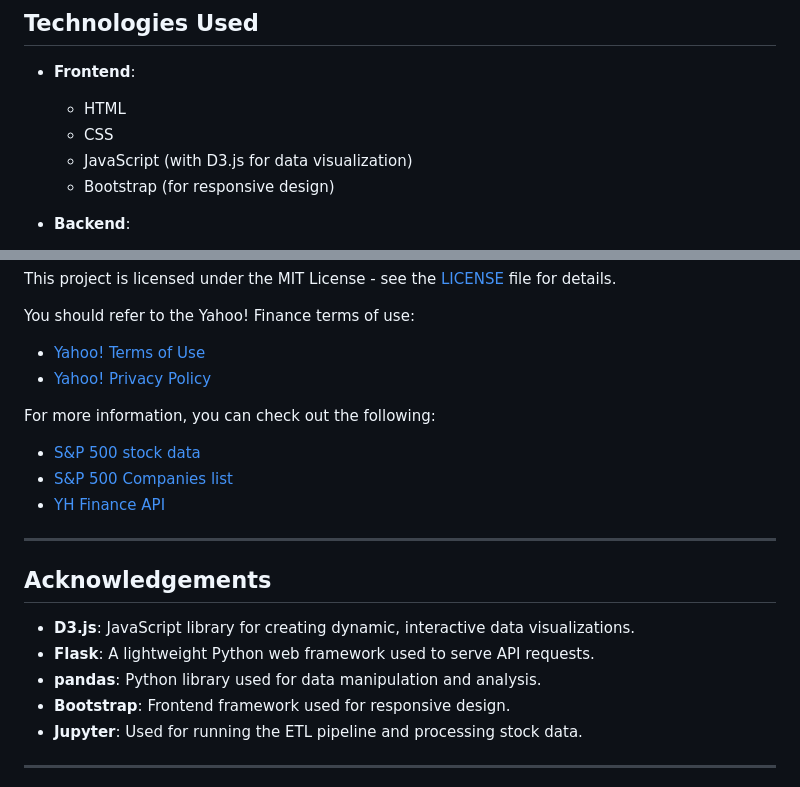
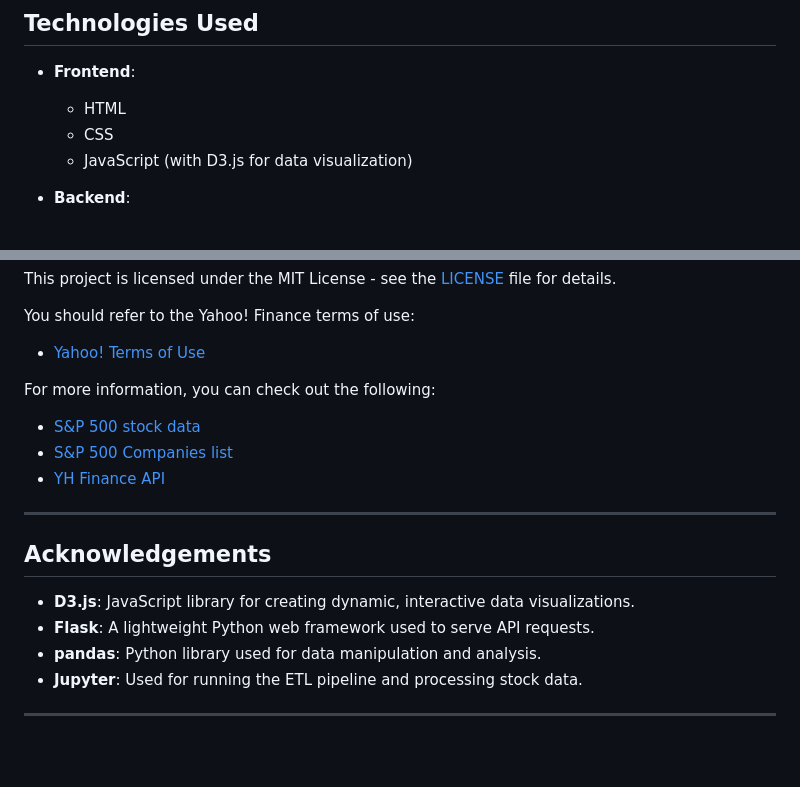
Before and after one commit to Saurabh-Lakhanpal/stocks-dashboard, a Markdown page: README.md, 2 parts joined by grey strips. Drawn GitHub-style; blank space fills up the shorter version.

```diff
--- a/README.md
+++ b/README.md
@@ -39,7 +39,6 @@ This project consists of two main pages:
   - HTML
   - CSS
   - JavaScript (with D3.js for data visualization)
-  - Bootstrap (for responsive design)
 
 - **Backend**:
   - Python
@@ -350,7 +349,6 @@ This project is licensed under the MIT License - see the [LICENSE](LICENSE) file
 
 You should refer to the Yahoo! Finance terms of use:
 - [Yahoo! Terms of Use](https://www.verizonmedia.com/policies/us/en/verizonmedia/terms/otos/index.html)
-- [Yahoo! Privacy Policy](https://www.verizonmedia.com/policies/us/en/verizonmedia/privacypolicy/index.html)
 
 For more information, you can check out the following:
 - [S&P 500 stock data](https://www.kaggle.com/datasets/camnugent/sandp500)
@@ -364,7 +362,6 @@ For more information, you can check out the following:
 - **D3.js**: JavaScript library for creating dynamic, interactive data visualizations.
 - **Flask**: A lightweight Python web framework used to serve API requests.
 - **pandas**: Python library used for data manipulation and analysis.
-- **Bootstrap**: Frontend framework used for responsive design.
 - **Jupyter**: Used for running the ETL pipeline and processing stock data.
 
 ---
```
